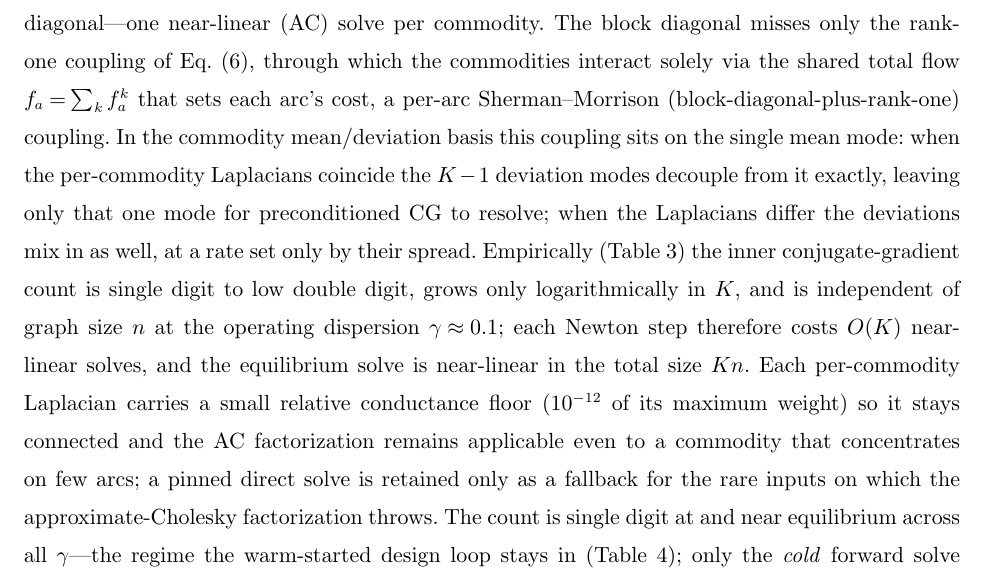
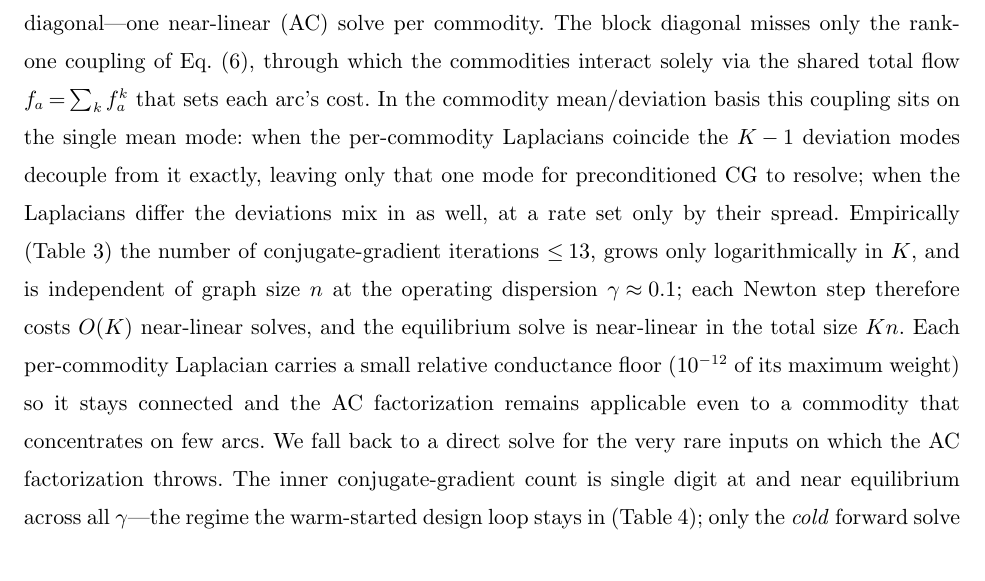
Before and after one commit to orenlivne/dnlf, a LaTeX document (doc/dnlf_ijoc.tex): part of page 13 of 18, cut so that both start at the same text. Compiled offline with pdfLaTeX.

Commit message:
reconcile user's tex version: adopt user edits as base; finish dropping distribution-matrix/Brandt attribution (3 preconditioner mentions + coupling-aware clause + bibitem), fix 'multigrid factorization throws' -> 'AC factorization throws', clarify 'The count' -> 'The inner conjugate-gradient count'

```diff
--- a/doc/dnlf_ijoc.tex
+++ b/doc/dnlf_ijoc.tex
@@ -478,16 +478,15 @@ $f_a/(\gamma+t'_af_a)\to1/t'_a$ as $\gamma\to0$. \qed
 We solve \cref{eq:mcbeck} by $\gamma$-continuation damped Newton on $\Phi$, preconditioning \cref{eq:mcjac} by its
 block diagonal---one near-linear (AC) solve per commodity. The block diagonal misses only the rank-one coupling
 of \cref{eq:mcjac}, through which the commodities interact solely via the shared total flow $f_a=\sum_k f^k_a$
-that sets each arc's cost, a per-arc Sherman--Morrison (block-diagonal-plus-rank-one) coupling. In the commodity
+that sets each arc's cost. In the commodity
 mean/deviation basis this coupling sits on the single mean mode: when the per-commodity Laplacians coincide the
 $K-1$ deviation modes decouple from it exactly, leaving only that one mode for preconditioned CG to resolve; when
-the Laplacians differ the deviations mix in as well, at a rate set only by their spread. Empirically (\cref{tab:mc}) the inner conjugate-gradient count is single digit to low double digit,
+the Laplacians differ the deviations mix in as well, at a rate set only by their spread. Empirically (\cref{tab:mc}) the number of conjugate-gradient iterations $\leq 13$,
 grows only logarithmically in $K$, and is independent of graph size $n$ at the operating dispersion
 $\gamma\approx0.1$; each Newton step therefore costs $O(K)$ near-linear solves, and the equilibrium solve is
 near-linear in the total size $Kn$. Each per-commodity Laplacian carries a small relative conductance floor
 ($10^{-12}$ of its maximum weight) so it stays connected and the AC factorization remains
-applicable even to a commodity that concentrates on few arcs; a pinned direct solve is retained only as a
-fallback for the rare inputs on which the approximate-Cholesky factorization throws. The count is single digit at and near
+applicable even to a commodity that concentrates on few arcs. We fall back to a direct solve for the very rare inputs on which the AC factorization throws. The inner conjugate-gradient count is single digit at and near
 equilibrium across all $\gamma$---the regime the warm-started design loop stays in (\cref{tab:mcdesign}); only the
 \emph{cold} forward solve at small $\gamma$, far from equilibrium where per-commodity flows concentrate and the
 blocks become high-contrast, is expensive, and that regime is entered only as one leaves the logit-SUE model for
```
Also changed, not shown: doc/dnlf_ijoc.pdf.
